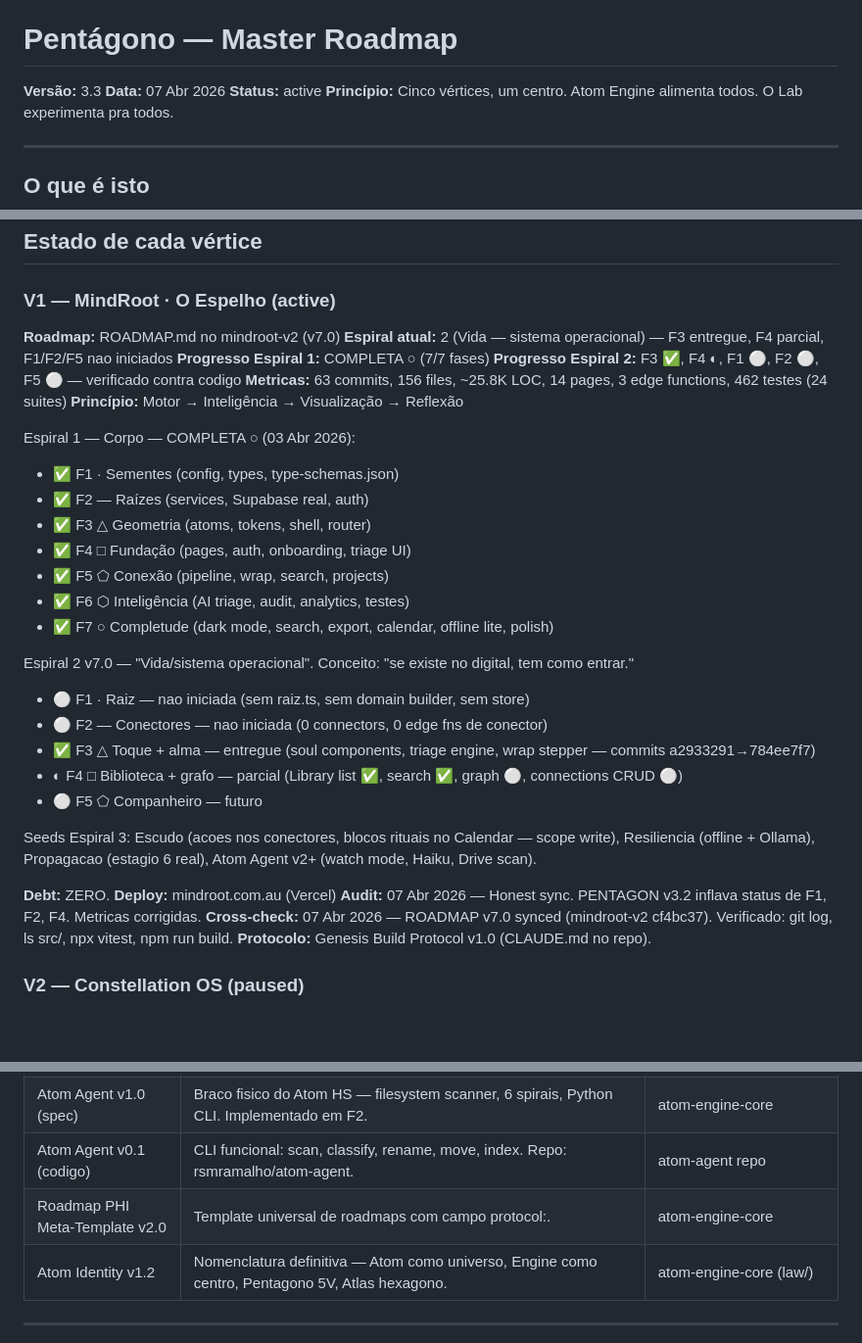
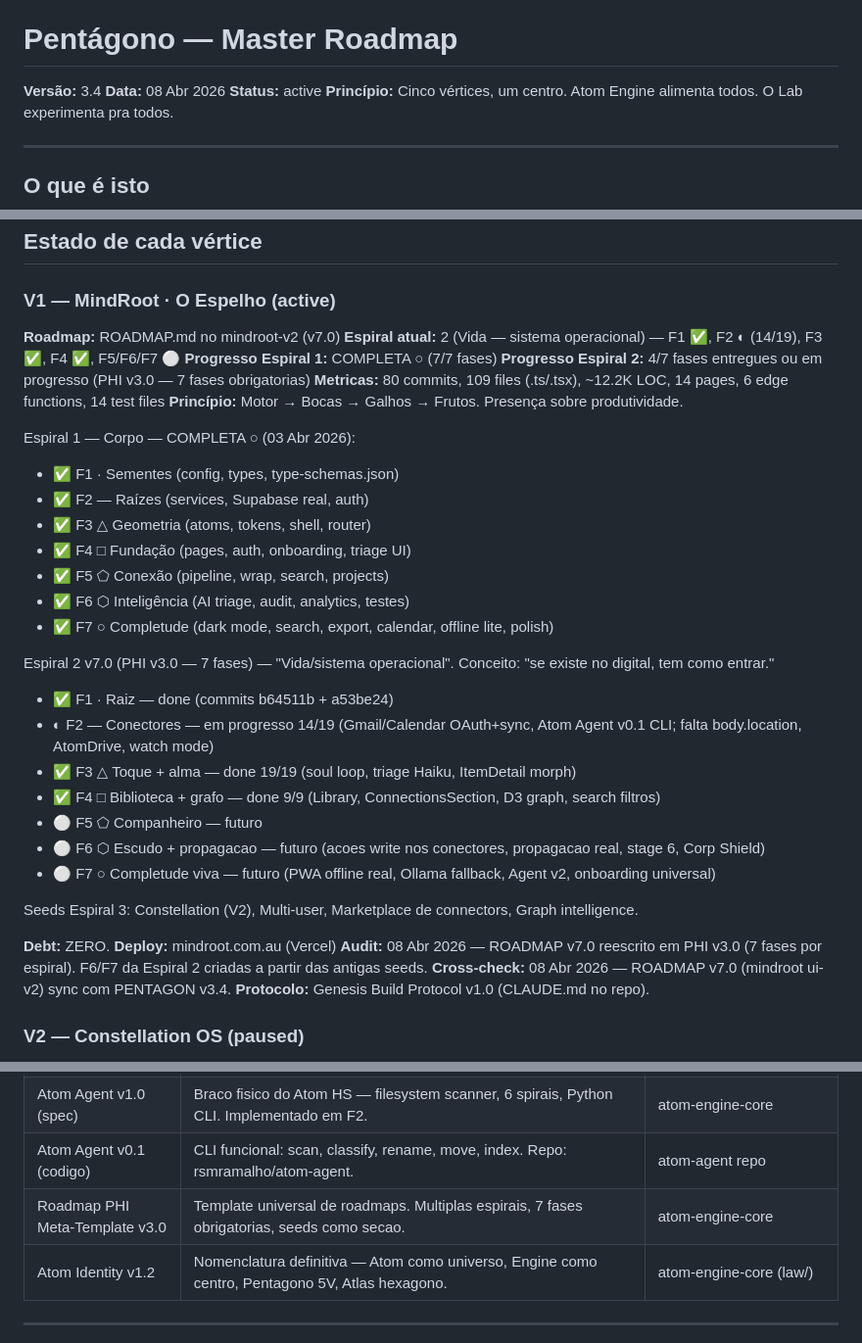
Before and after one commit to rsmramalho/atom-engine-core, a Markdown page: PENTAGON.md, 3 parts joined by grey strips. Shown at 98% size. GitHub-like rendering; blank space fills up the shorter version.

```diff
--- a/PENTAGON.md
+++ b/PENTAGON.md
@@ -22,8 +22,8 @@
 
 # Pentágono — Master Roadmap
 
-**Versão:** 3.3
-**Data:** 07 Abr 2026
+**Versão:** 3.4
+**Data:** 08 Abr 2026
 **Status:** active
 **Princípio:** Cinco vértices, um centro. Atom Engine alimenta todos. O Lab experimenta pra todos.
 
@@ -78,11 +78,11 @@ O estagio 6 (⬡) do Genesis e opcional. O Pentagono (⬠, estagio 5) nao precis
 ### V1 — MindRoot · O Espelho (active)
 
 **Roadmap:** ROADMAP.md no mindroot-v2 (v7.0)
-**Espiral atual:** 2 (Vida — sistema operacional) — F3 entregue, F4 parcial, F1/F2/F5 nao iniciados
+**Espiral atual:** 2 (Vida — sistema operacional) — F1 ✅, F2 ◐ (14/19), F3 ✅, F4 ✅, F5/F6/F7 ⚪
 **Progresso Espiral 1:** COMPLETA ○ (7/7 fases)
-**Progresso Espiral 2:** F3 ✅, F4 ◐, F1 ⚪, F2 ⚪, F5 ⚪ — verificado contra codigo
-**Metricas:** 63 commits, 156 files, ~25.8K LOC, 14 pages, 3 edge functions, 462 testes (24 suites)
-**Princípio:** Motor → Inteligência → Visualização → Reflexão
+**Progresso Espiral 2:** 4/7 fases entregues ou em progresso (PHI v3.0 — 7 fases obrigatorias)
+**Metricas:** 80 commits, 109 files (.ts/.tsx), ~12.2K LOC, 14 pages, 6 edge functions, 14 test files
+**Princípio:** Motor → Bocas → Galhos → Frutos. Presença sobre produtividade.
 
 Espiral 1 — Corpo — COMPLETA ○ (03 Abr 2026):
 - ✅ F1 · Sementes (config, types, type-schemas.json)
@@ -93,19 +93,21 @@ Espiral 1 — Corpo — COMPLETA ○ (03 Abr 2026):
 - ✅ F6 ⬡ Inteligência (AI triage, audit, analytics, testes)
 - ✅ F7 ○ Completude (dark mode, search, export, calendar, offline lite, polish)
 
-Espiral 2 v7.0 — "Vida/sistema operacional". Conceito: "se existe no digital, tem como entrar."
-- ⚪ F1 · Raiz — nao iniciada (sem raiz.ts, sem domain builder, sem store)
-- ⚪ F2 — Conectores — nao iniciada (0 connectors, 0 edge fns de conector)
-- ✅ F3 △ Toque + alma — entregue (soul components, triage engine, wrap stepper — commits a2933291→784ee7f7)
-- ◐ F4 □ Biblioteca + grafo — parcial (Library list ✅, search ✅, graph ⚪, connections CRUD ⚪)
+Espiral 2 v7.0 (PHI v3.0 — 7 fases) — "Vida/sistema operacional". Conceito: "se existe no digital, tem como entrar."
+- ✅ F1 · Raiz — done (commits b64511b + a53be24)
+- ◐ F2 — Conectores — em progresso 14/19 (Gmail/Calendar OAuth+sync, Atom Agent v0.1 CLI; falta body.location, AtomDrive, watch mode)
+- ✅ F3 △ Toque + alma — done 19/19 (soul loop, triage Haiku, ItemDetail morph)
+- ✅ F4 □ Biblioteca + grafo — done 9/9 (Library, ConnectionsSection, D3 graph, search filtros)
 - ⚪ F5 ⬠ Companheiro — futuro
+- ⚪ F6 ⬡ Escudo + propagacao — futuro (acoes write nos conectores, propagacao real, stage 6, Corp Shield)
+- ⚪ F7 ○ Completude viva — futuro (PWA offline real, Ollama fallback, Agent v2, onboarding universal)
 
-Seeds Espiral 3: Escudo (acoes nos conectores, blocos rituais no Calendar — scope write), Resiliencia (offline + Ollama), Propagacao (estagio 6 real), Atom Agent v2+ (watch mode, Haiku, Drive scan).
+Seeds Espiral 3: Constellation (V2), Multi-user, Marketplace de connectors, Graph intelligence.
 
 **Debt:** ZERO.
 **Deploy:** mindroot.com.au (Vercel)
-**Audit:** 07 Abr 2026 — Honest sync. PENTAGON v3.2 inflava status de F1, F2, F4. Metricas corrigidas.
-**Cross-check:** 07 Abr 2026 — ROADMAP v7.0 synced (mindroot-v2 cf4bc37). Verificado: git log, ls src/, npx vitest, npm run build.
+**Audit:** 08 Abr 2026 — ROADMAP v7.0 reescrito em PHI v3.0 (7 fases por espiral). F6/F7 da Espiral 2 criadas a partir das antigas seeds.
+**Cross-check:** 08 Abr 2026 — ROADMAP v7.0 (mindroot ui-v2) sync com PENTAGON v3.4.
 **Protocolo:** Genesis Build Protocol v1.0 (CLAUDE.md no repo).
 
 ### V2 — Constellation OS (paused)
@@ -204,7 +206,7 @@ V3 Lab ←——— V1 MindRoot ———→ V5 Muda
 | Guardião Audit v2.0 | Agente de geometria documental — 7 camadas de verificação, de dentro pra fora. | atom-engine-core |
 | Atom Agent v1.0 (spec) | Braco fisico do Atom HS — filesystem scanner, 6 spirais, Python CLI. Implementado em F2. | atom-engine-core |
 | Atom Agent v0.1 (codigo) | CLI funcional: scan, classify, rename, move, index. Repo: rsmramalho/atom-agent. | atom-agent repo |
-| Roadmap PHI Meta-Template v2.0 | Template universal de roadmaps com campo protocol:. | atom-engine-core |
+| Roadmap PHI Meta-Template v3.0 | Template universal de roadmaps. Multiplas espirais, 7 fases obrigatorias, seeds como secao. | atom-engine-core |
 | Atom Identity v1.2 | Nomenclatura definitiva — Atom como universo, Engine como centro, Pentagono 5V, Atlas hexagono. | atom-engine-core (law/) |
 
 ---
```
Also changed, not shown: other parts of PENTAGON.md (+1 -0 lines), specs/system_template_roadmap-phi_v2-0.md (deleted, +0 -319 lines), specs/system_template_roadmap-phi_v3-0.md (added, +337 -0 lines).
